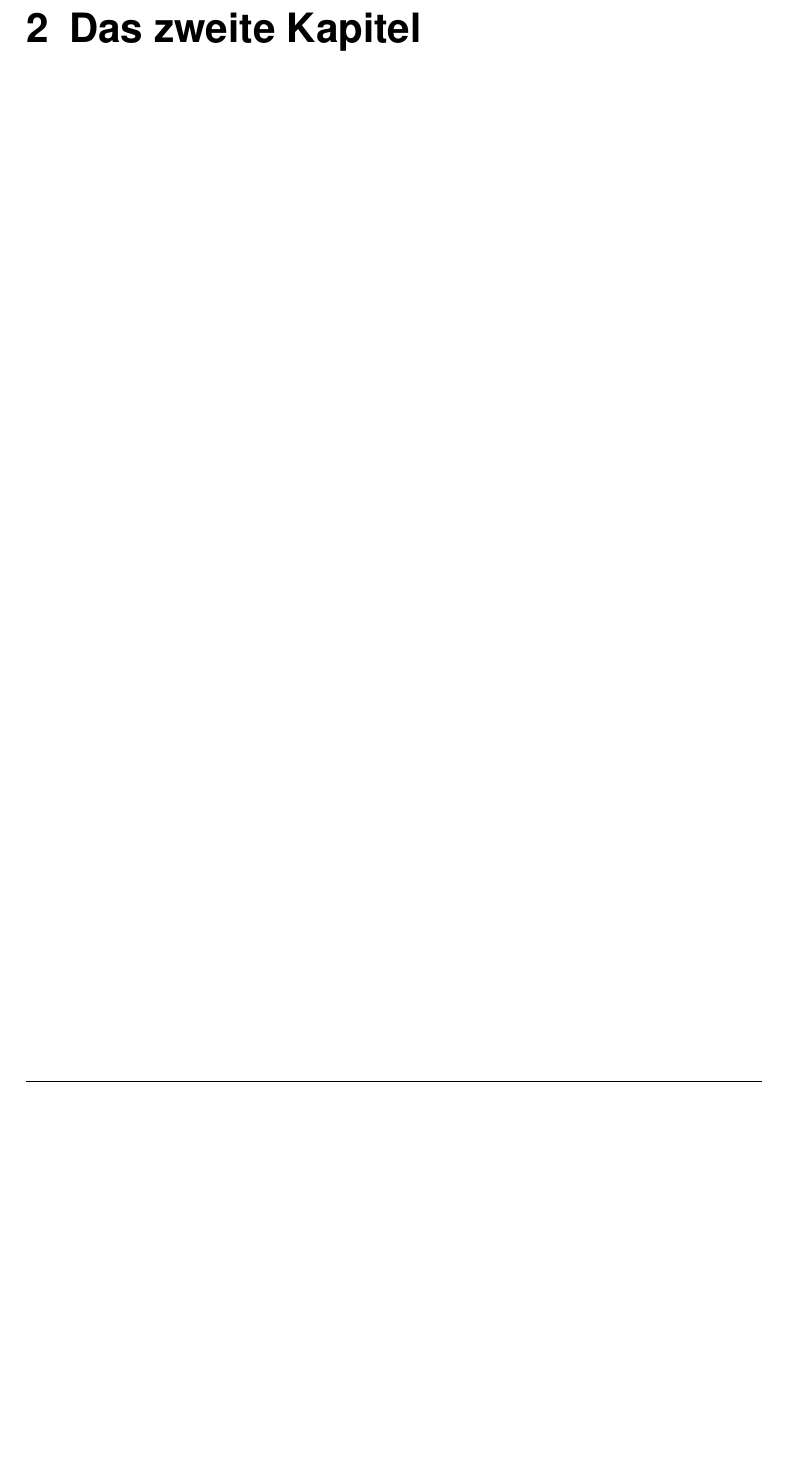
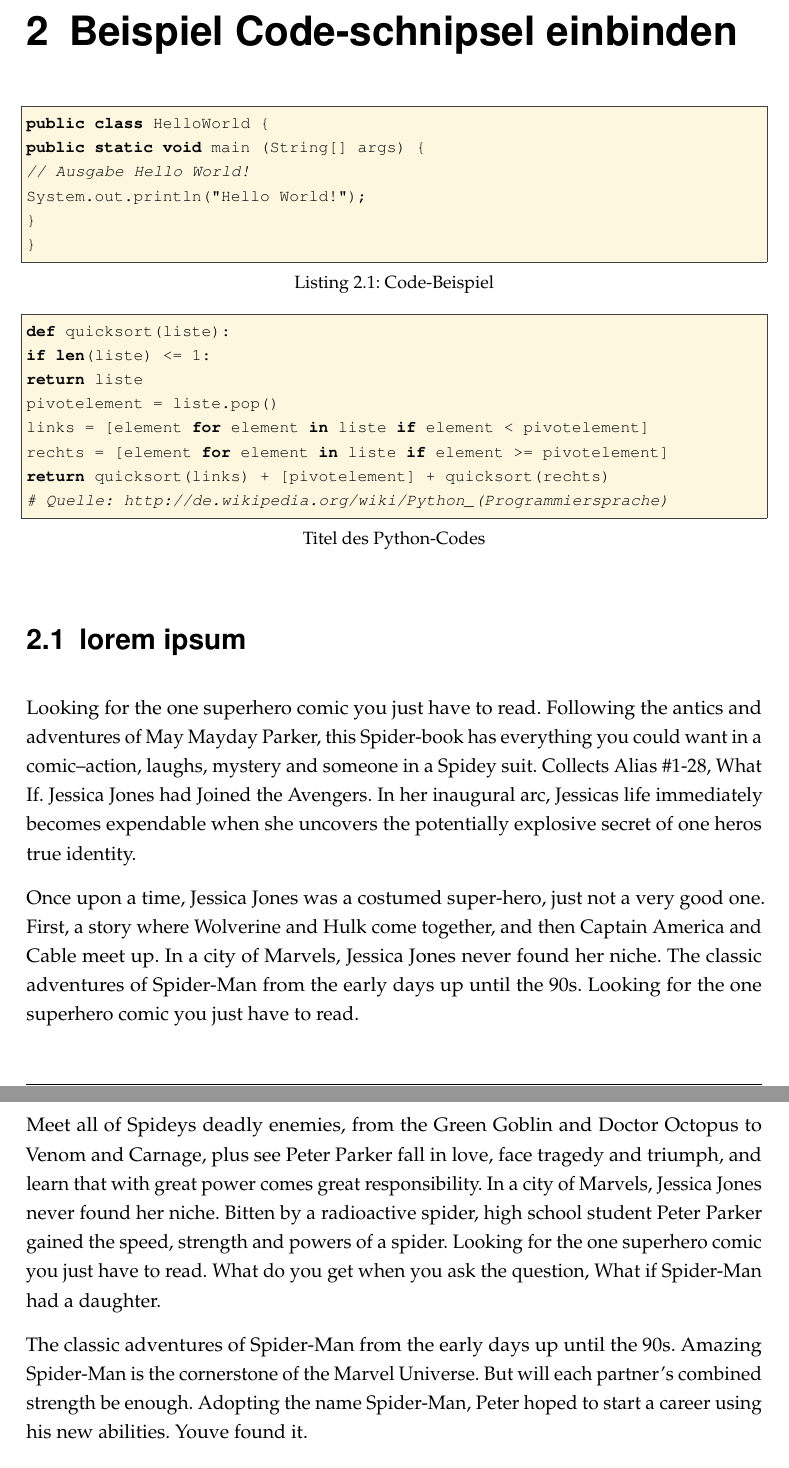
Before and after one commit to dhbw-horb/latexVorlage, a LaTeX thesis (dokumentation.tex, which reads ads/header.tex, content/02kapitel.tex, einstellungen.tex): part of page 7 of 13 before the commit and two parts of pages 7 and 8 of 14 after it, the two joined at a grey line, cut at the place of the change, the shorter picture padded with empty space. Compiled offline with pdfLaTeX.

Commit message:
Bezeichungen der Listing veraenderbar gemacht; Beispiele hinzugefuegt. Danke chaosprogramierer

```diff
--- a/ads/header.tex
+++ b/ads/header.tex
@@ -143,6 +143,10 @@
 % Einige häufig verwendete Sprachen
 \lstloadlanguages{PHP,Python,Java,C,C++,bash}
 \listingsettings{}
+% Umbennung des Listings
+\renewcommand\lstlistingname{\langlistingname}
+\renewcommand\lstlistlistingname{\langlistlistingname}
+\def\lstlistingautorefname{\langlistingautorefname}
 
 % Abstände in Tabellen
 \setlength{\tabcolsep}{\spaltenabstand}
--- a/content/02kapitel.tex
+++ b/content/02kapitel.tex
@@ -1,3 +1,37 @@
 %!TEX root = ../dokumentation.tex
 
-\chapter{Das zweite Kapitel}
+\chapter{Beispiel Code-schnipsel einbinden}
+
+%title wird unter dem Bsp. abgedruckt
+%caption wird im Verzeichnis abgedruckt
+%label wird zum referenzieren benutzt, muss einzigartig sein.
+
+\begin{lstlisting}[caption=Code-Beispiel, label=Bsp.1]
+public class HelloWorld {
+public static void main (String[] args) {
+// Ausgabe Hello World!
+System.out.println("Hello World!");
+}
+}
+\end{lstlisting}
+
+%language ändert die Sprache. (Wenn nur eine Sprache verwendet wird, kann diese Sprache in einstellungen.tex geändert werden. Standardmäßig Java.)
+\begin{lstlisting}[caption=Python-Code, label=Python-Code, title=Titel des Python-Codes,language=Python]
+def quicksort(liste):
+if len(liste) <= 1:
+return liste
+pivotelement = liste.pop()
+links = [element for element in liste if element < pivotelement]
+rechts = [element for element in liste if element >= pivotelement]
+return quicksort(links) + [pivotelement] + quicksort(rechts)
+# Quelle: http://de.wikipedia.org/wiki/Python_(Programmiersprache)
+\end{lstlisting}
+
+\section{lorem ipsum}
+Looking for the one superhero comic you just have to read. Following the antics and adventures of May Mayday Parker, this Spider-book has everything you could want in a comic--action, laughs, mystery and someone in a Spidey suit. Collects Alias \#1-28, What If. Jessica Jones had Joined the Avengers. In her inaugural arc, Jessicas life immediately becomes expendable when she uncovers the potentially explosive secret of one heros true identity.
+
+Once upon a time, Jessica Jones was a costumed super-hero, just not a very good one. First, a story where Wolverine and Hulk come together, and then Captain America and Cable meet up. In a city of Marvels, Jessica Jones never found her niche. The classic adventures of Spider-Man from the early days up until the 90s. Looking for the one superhero comic you just have to read.
+
+Meet all of Spideys deadly enemies, from the Green Goblin and Doctor Octopus to Venom and Carnage, plus see Peter Parker fall in love, face tragedy and triumph, and learn that with great power comes great responsibility. In a city of Marvels, Jessica Jones never found her niche. Bitten by a radioactive spider, high school student Peter Parker gained the speed, strength and powers of a spider. Looking for the one superhero comic you just have to read. What do you get when you ask the question, What if Spider-Man had a daughter.
+
+The classic adventures of Spider-Man from the early days up until the 90s. Amazing Spider-Man is the cornerstone of the Marvel Universe. But will each partner’s combined strength be enough. Adopting the name Spider-Man, Peter hoped to start a career using his new abilities. Youve found it.
--- a/einstellungen.tex
+++ b/einstellungen.tex
@@ -14,7 +14,7 @@
 %% der entsprechenden Sprache angezeigt, sondern auch weitere
 %% Aspekte angepasst, wie z.B. die Anführungszeichen und
 %% Datumsformate.
-\setzesprache{de} % oder en
+\setzesprache{en} % oder en
 %%%%%%%%%%%%%%%%%%%%%%%%%%%%%%%%%%%%%%%%%%%%%%%%%%%%%%%%%%%%%%%%%%%%%%%%%%%%%%%%
 
 %%%%%%%%%%%%%%%%%%%%%%%%%%%%%%%%%%% Angaben  %%%%%%%%%%%%%%%%%%%%%%%%%%%%%%%%%%%
--- a/lang/strings.tex
+++ b/lang/strings.tex
@@ -18,3 +18,6 @@
 \langstr{sperrvermerk}
 \langstr{erklaerung}
 \langstr{abstract}
+\langstr{listingname}
+\langstr{listlistingname}
+\langstr{listingautorefname}
```
Also changed, not shown: lang/de.tex (+3 -0 lines), lang/en.tex (+3 -0 lines), content/02kapitel.tex (4 more changed lines).
